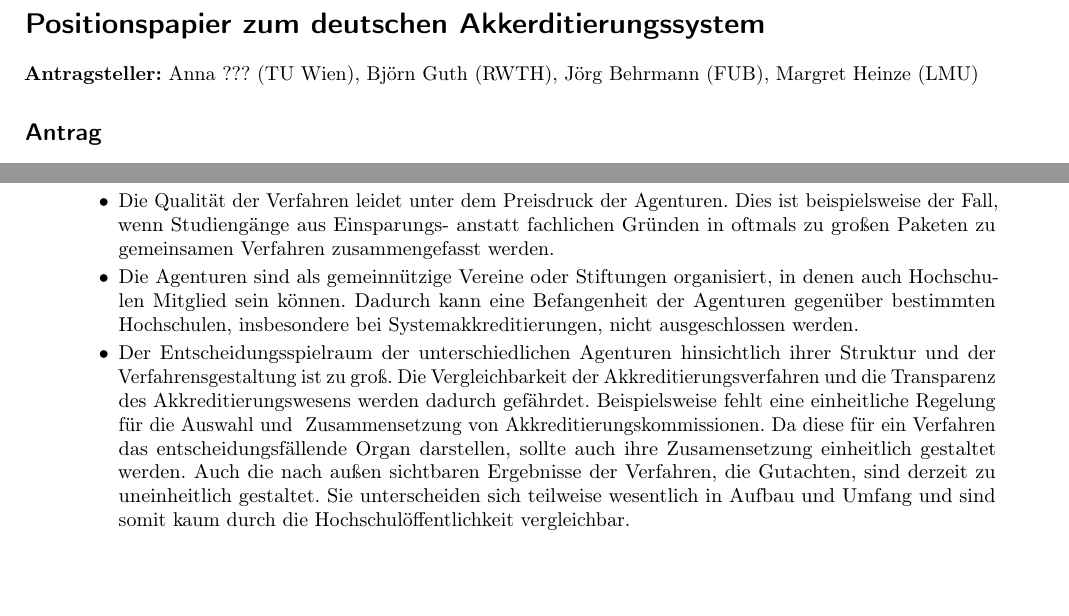
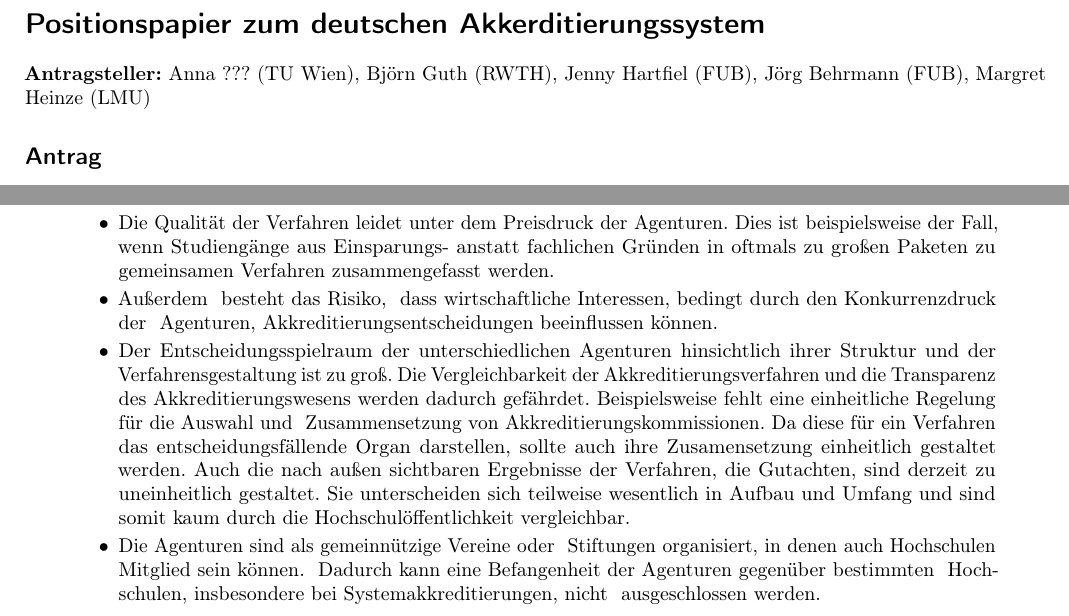
Before and after one commit to scattenlaeufer/ZaPF_Resos, a LaTeX document (sose16/positionspapier_akkreditiernung/Antrag_Akkreditierung.tex): two parts of the page, joined at a grey line, cut so that both start at the same text, the shorter picture padded with empty space. Compiled offline with pdfLaTeX.

Commit message:
aenderungen und weiteren punkt eingefuehgt

```diff
--- a/sose16/positionspapier_akkreditiernung/Antrag_Akkreditierung.tex
+++ b/sose16/positionspapier_akkreditiernung/Antrag_Akkreditierung.tex
@@ -27,7 +27,7 @@ pdfdisplaydoctitle=true]{hyperref}
 
 \section*{Positionspapier zum deutschen Akkerditierungssystem}
 
-\textbf{Antragsteller:} Anna ??? (TU Wien), Björn Guth (RWTH), Jörg Behrmann (FUB), Margret Heinze (LMU)
+\textbf{Antragsteller:} Anna ??? (TU Wien), Björn Guth (RWTH), Jenny Hartfiel (FUB), Jörg Behrmann (FUB), Margret Heinze (LMU)
 
 \subsection*{Antrag}
 
@@ -54,32 +54,31 @@ Die ZaPF möge beschließen:
 	resultieren:
 
 	\begin{itemize}
-		\item Die Qualität der Verfahren leidet unter dem Preisdruck
-			der Agenturen. Dies ist beispielsweise der Fall, wenn
-			Studiengänge aus Einsparungs- anstatt fachlichen Gründen in
-			oftmals zu großen Paketen zu gemeinsamen Verfahren
-			zusammengefasst werden.
+		\item Die Qualität der Verfahren leidet unter dem Preisdruck der
+			Agenturen. Dies ist beispielsweise der Fall, wenn Studiengänge aus
+			Einsparungs- anstatt fachlichen Gründen in oftmals zu großen Paketen zu
+			gemeinsamen Verfahren zusammengefasst werden.
+		\item Außerdem  besteht das
+			Risiko,  dass wirtschaftliche Interessen, bedingt durch den Konkurrenzdruck
+			der  Agenturen, Akkreditierungsentscheidungen beeinflussen können.
+		\item Der Entscheidungsspielraum der unterschiedlichen Agenturen
+			hinsichtlich ihrer Struktur und der Verfahrensgestaltung ist zu
+			groß. Die Vergleichbarkeit der Akkreditierungsverfahren und die
+			Transparenz des Akkreditierungswesens werden dadurch gefährdet.
+			Beispielsweise fehlt eine einheitliche Regelung für die Auswahl und
+			Zusammensetzung von Akkreditierungskommissionen. Da diese für ein
+			Verfahren das entscheidungsfällende Organ darstellen, sollte auch
+			ihre Zusamensetzung einheitlich gestaltet werden. Auch die nach
+			außen sichtbaren Ergebnisse der Verfahren, die Gutachten, sind
+			derzeit zu uneinheitlich gestaltet. Sie unterscheiden sich teilweise
+			wesentlich in Aufbau und Umfang und sind somit kaum durch die
+			Hochschulöffentlichkeit vergleichbar.
 		\item Die Agenturen sind als
-			gemeinnützige Vereine oder Stiftungen organisiert, in denen
-			auch Hochschulen Mitglied sein können. Dadurch kann eine
-			Befangenheit der Agenturen gegenüber bestimmten Hochschulen,
-			insbesondere bei Systemakkreditierungen, nicht
-			ausgeschlossen werden.
-		\item Der Entscheidungsspielraum der
-			unterschiedlichen Agenturen hinsichtlich ihrer Struktur
-			und der Verfahrensgestaltung ist zu groß. Die
-			Vergleichbarkeit der Akkreditierungsverfahren und die
-			Transparenz des Akkreditierungswesens werden dadurch
-			gefährdet. Beispielsweise fehlt eine einheitliche
-			Regelung für die Auswahl und  Zusammensetzung von
-			Akkreditierungskommissionen. Da diese für ein Verfahren
-			das entscheidungsfällende Organ darstellen, sollte auch
-			ihre Zusamensetzung einheitlich gestaltet werden. Auch
-			die nach außen sichtbaren Ergebnisse der Verfahren, die
-			Gutachten, sind derzeit zu uneinheitlich gestaltet. Sie
-			unterscheiden sich teilweise wesentlich in Aufbau und
-			Umfang und sind somit kaum durch die
-			Hochschulöffentlichkeit vergleichbar.
+			gemeinnützige Vereine oder  Stiftungen organisiert, in denen
+			auch Hochschulen Mitglied sein können.  Dadurch kann eine
+			Befangenheit der Agenturen gegenüber bestimmten  Hochschulen,
+			insbesondere bei Systemakkreditierungen, nicht  ausgeschlossen
+			werden.
 	\end{itemize}
 
 	Die ZaPF strebt eine Verbesserung des Akkreditierungssystems unter
```
Also changed, not shown: sose16/positionspapier_akkreditiernung/Antrag_Akkreditierung.pdf.
